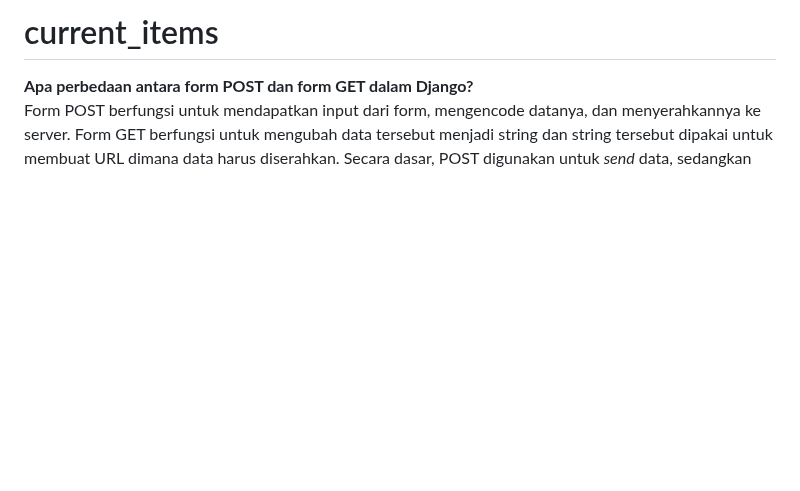
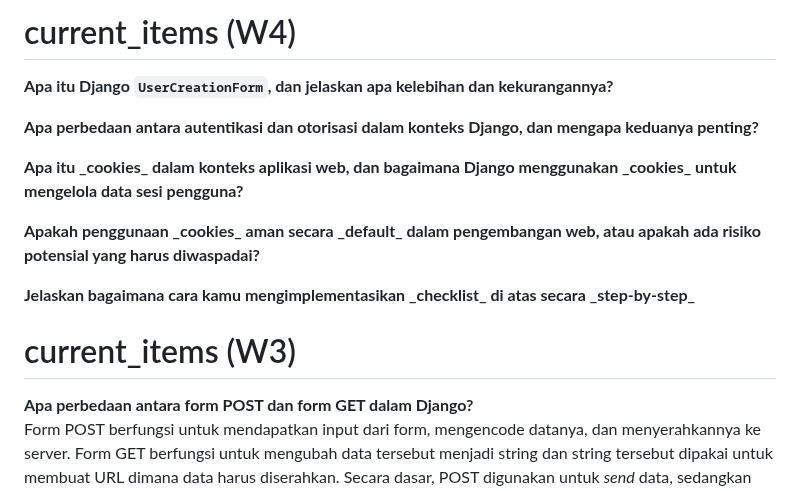
Before and after one commit to jteo0/current_items, a Markdown page: README.md, the part around the change. Rendered like a GitHub page; blank space fills up the shorter version.

```diff
--- a/README.md
+++ b/README.md
@@ -1,4 +1,16 @@
-# current_items
+# current_items (W4)
+<p><b>Apa itu Django <code>UserCreationForm</code>, dan jelaskan apa kelebihan dan kekurangannya?</b><br>
+</p>
+
+<p><b>Apa perbedaan antara autentikasi dan otorisasi dalam konteks Django, dan mengapa keduanya penting?</b></p>
+
+<p><b>Apa itu _cookies_ dalam konteks aplikasi web, dan bagaimana Django menggunakan _cookies_ untuk mengelola data sesi pengguna?</b></p>
+
+<p><b>Apakah penggunaan _cookies_ aman secara _default_ dalam pengembangan web, atau apakah ada risiko potensial yang harus diwaspadai?</b></p>
+
+<p><b>Jelaskan bagaimana cara kamu mengimplementasikan _checklist_ di atas secara _step-by-step_</b></p>
+
+# current_items (W3)
 <p><b>Apa perbedaan antara form POST dan form GET dalam Django?</b><br>
 Form POST berfungsi untuk mendapatkan input dari form, mengencode datanya, dan menyerahkannya ke server. Form GET berfungsi untuk mengubah data tersebut menjadi string dan string tersebut dipakai untuk membuat URL dimana data harus diserahkan. Secara dasar, POST digunakan untuk <i>send</i> data, sedangkan GET digunakan untuk mengambil. Beberapa perbedaan lain adalah:</br>
  - GET bersifat idempotent (setiap request yang identik pasti akan mengeluarkan hasil yang sama). POST tidak bersifat idempotent.<br>
```
